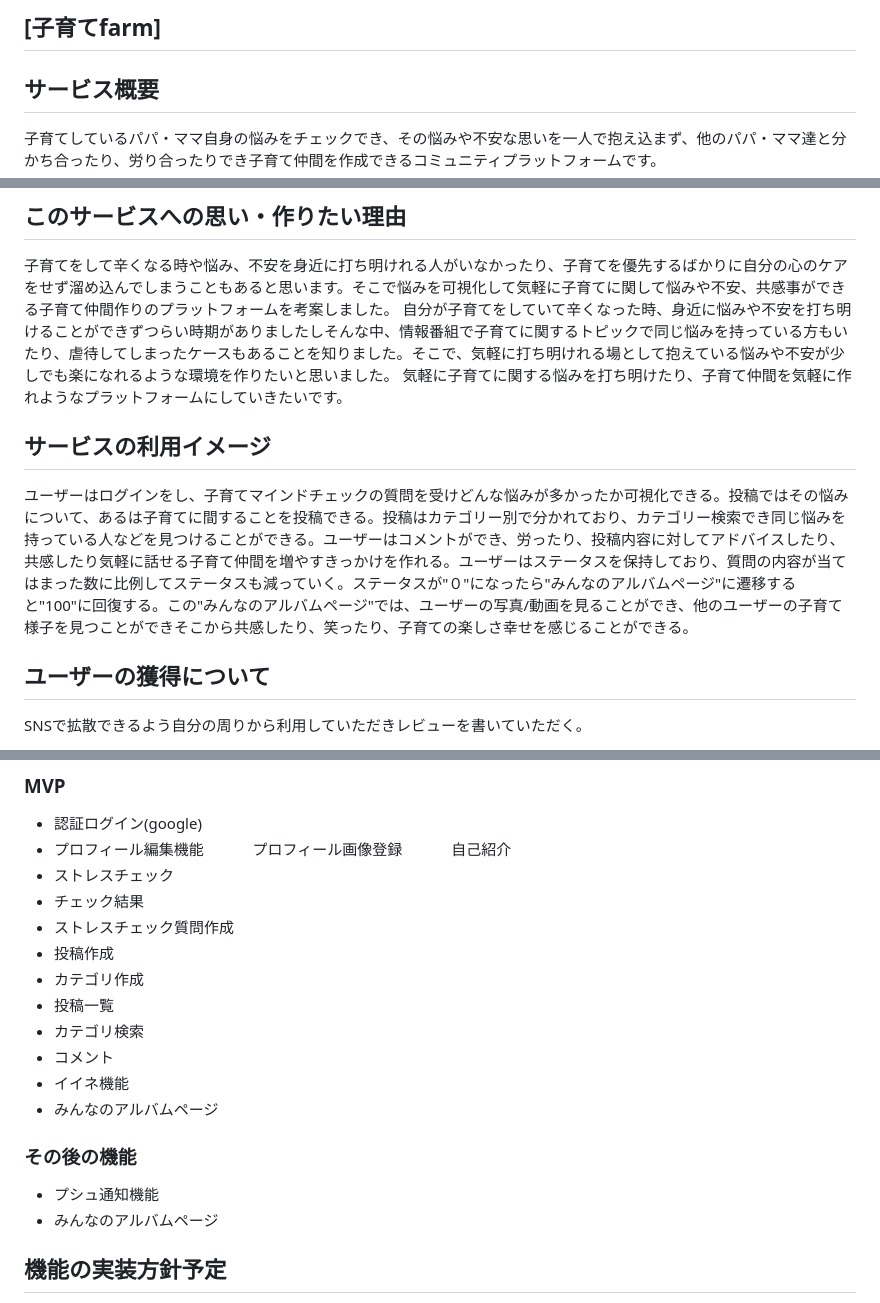
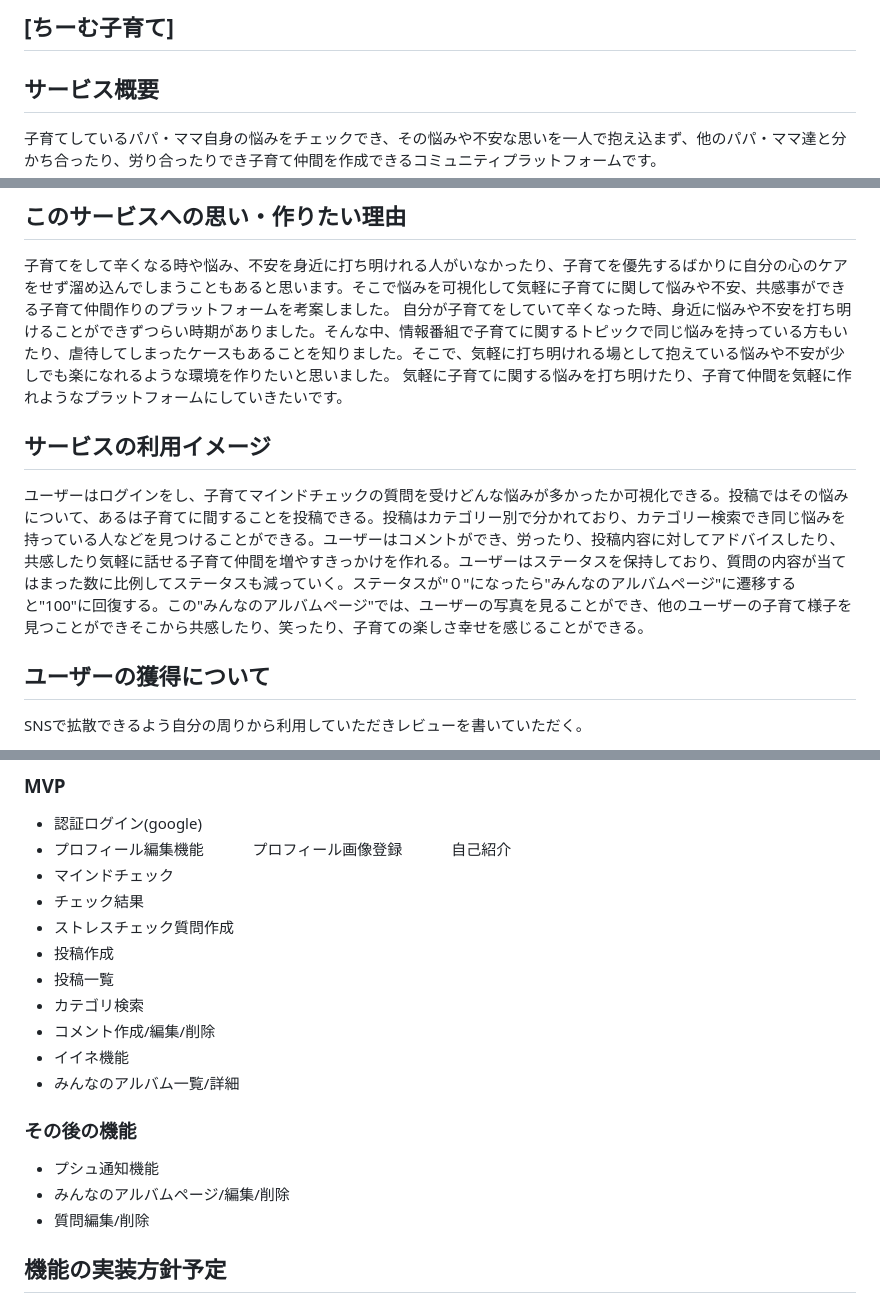
Before and after one commit to reiayayougon/kosodate-mindcheck, a Markdown page: README.md, 3 parts joined by grey strips. Drawn GitHub-style.

Commit message:
Fix: README修正

```diff
--- a/README.md
+++ b/README.md
@@ -1,4 +1,4 @@
-## [子育てfarm]
+## [ちーむ子育て]
 
 ## サービス概要
 子育てしているパパ・ママ自身の悩みをチェックでき、その悩みや不安な思いを一人で抱え込まず、他のパパ・ママ達と分かち合ったり、労り合ったりでき子育て仲間を作成できるコミュニティプラットフォームです。
@@ -9,11 +9,11 @@
 
 ##  このサービスへの思い・作りたい理由
 子育てをして辛くなる時や悩み、不安を身近に打ち明けれる人がいなかったり、子育てを優先するばかりに自分の心のケアをせず溜め込んでしまうこともあると思います。そこで悩みを可視化して気軽に子育てに関して悩みや不安、共感事ができる子育て仲間作りのプラットフォームを考案しました。
-自分が子育てをしていて辛くなった時、身近に悩みや不安を打ち明けることができずつらい時期がありましたしそんな中、情報番組で子育てに関するトピックで同じ悩みを持っている方もいたり、虐待してしまったケースもあることを知りました。そこで、気軽に打ち明けれる場として抱えている悩みや不安が少しでも楽になれるような環境を作りたいと思いました。
+自分が子育てをしていて辛くなった時、身近に悩みや不安を打ち明けることができずつらい時期がありました。そんな中、情報番組で子育てに関するトピックで同じ悩みを持っている方もいたり、虐待してしまったケースもあることを知りました。そこで、気軽に打ち明けれる場として抱えている悩みや不安が少しでも楽になれるような環境を作りたいと思いました。
 気軽に子育てに関する悩みを打ち明けたり、子育て仲間を気軽に作れようなプラットフォームにしていきたいです。
 
 ##  サービスの利用イメージ
-ユーザーはログインをし、子育てマインドチェックの質問を受けどんな悩みが多かったか可視化できる。投稿ではその悩みについて、あるは子育てに間することを投稿できる。投稿はカテゴリー別で分かれており、カテゴリー検索でき同じ悩みを持っている人などを見つけることができる。ユーザーはコメントができ、労ったり、投稿内容に対してアドバイスしたり、共感したり気軽に話せる子育て仲間を増やすきっかけを作れる。ユーザーはステータスを保持しており、質問の内容が当てはまった数に比例してステータスも減っていく。ステータスが"０"になったら"みんなのアルバムページ"に遷移すると"100"に回復する。この"みんなのアルバムページ"では、ユーザーの写真/動画を見ることができ、他のユーザーの子育て様子を見つことができそこから共感したり、笑ったり、子育ての楽しさ幸せを感じることができる。
+ユーザーはログインをし、子育てマインドチェックの質問を受けどんな悩みが多かったか可視化できる。投稿ではその悩みについて、あるは子育てに間することを投稿できる。投稿はカテゴリー別で分かれており、カテゴリー検索でき同じ悩みを持っている人などを見つけることができる。ユーザーはコメントができ、労ったり、投稿内容に対してアドバイスしたり、共感したり気軽に話せる子育て仲間を増やすきっかけを作れる。ユーザーはステータスを保持しており、質問の内容が当てはまった数に比例してステータスも減っていく。ステータスが"０"になったら"みんなのアルバムページ"に遷移すると"100"に回復する。この"みんなのアルバムページ"では、ユーザーの写真を見ることができ、他のユーザーの子育て様子を見つことができそこから共感したり、笑ったり、子育ての楽しさ幸せを感じることができる。
 
 
 
@@ -33,20 +33,20 @@ X(旧:twitter)やインスタグラムでは、フォロワーが子育てに関
 * プロフィール編集機能
 　　　プロフィール画像登録
 　　　自己紹介
-* ストレスチェック
+* マインドチェック
 * チェック結果
 * ストレスチェック質問作成
 * 投稿作成
-* カテゴリ作成
 * 投稿一覧
 * カテゴリ検索
-* コメント
+* コメント作成/編集/削除
 * イイネ機能
-* みんなのアルバムページ
+* みんなのアルバム一覧/詳細
 
 ### その後の機能
 * プシュ通知機能
-* みんなのアルバムページ
+* みんなのアルバムページ/編集/削除
+* 質問編集/削除
 
 ## 機能の実装方針予定
 子育てマインドチェックボタンでは、ランダムに子育てに関する質問がでてくる。YES/NOボタンで回答。終了すると結果が見れる。投稿一覧ページでは、投稿とカテゴリは紐づいており、カテゴリ検索できるようにする。そして、投稿に対してコメント・いいね機能がある。質問作成ページではデフォルト以外もユーザーが質問を作成できる。質問はカテゴリ別で登録でき、質問結果もカテゴリ別で詳細表示できるようにする。
```
